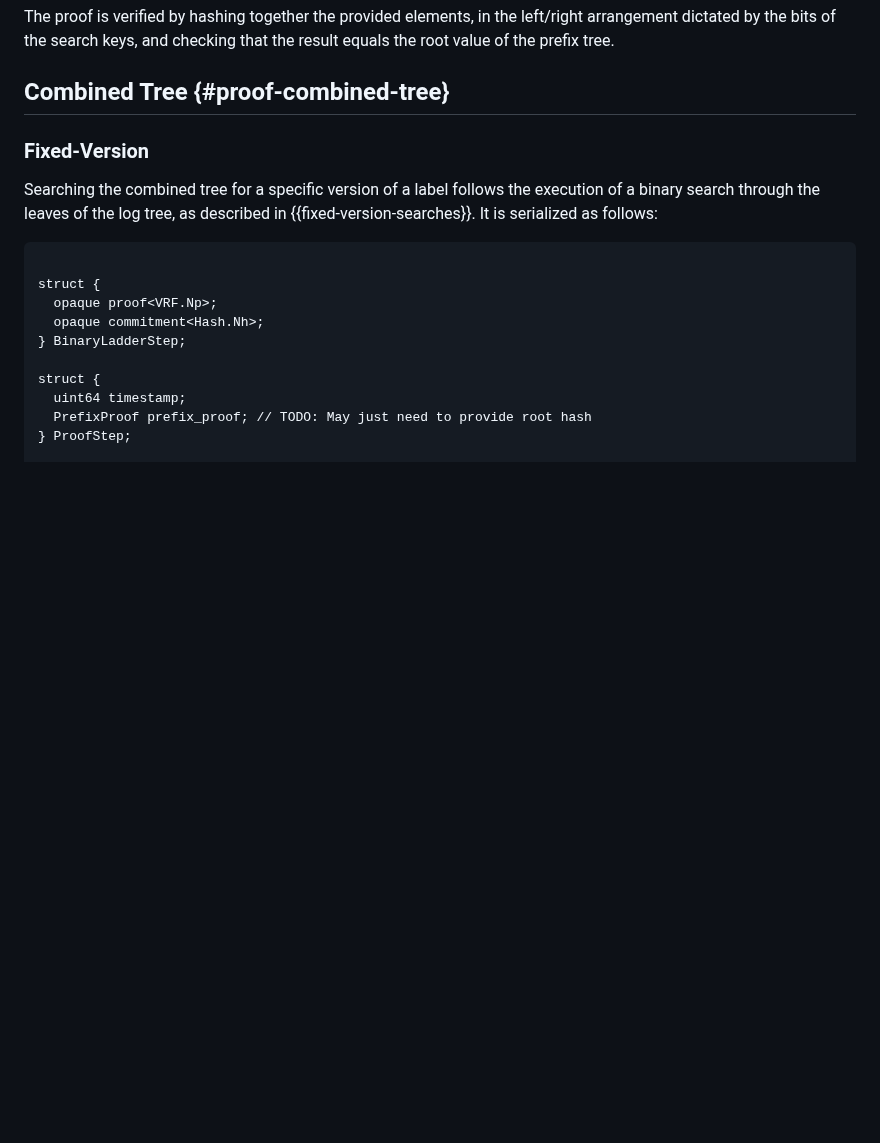
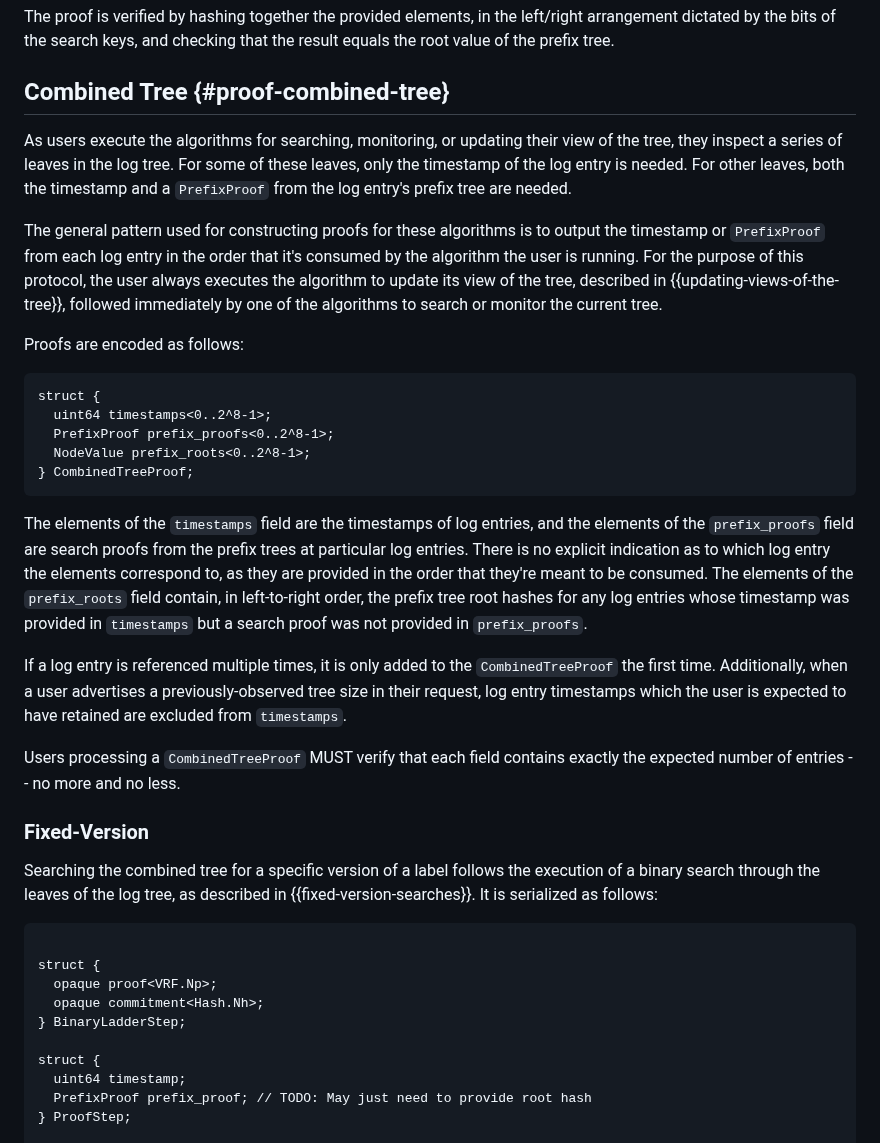
Before and after one commit to Bren2010/draft-keytrans, a Markdown page: draft-ietf-keytrans-protocol.md, the part around the change. GitHub-like rendering; blank space fills up the shorter version.

Commit message:
Write up combined tree proof

```diff
--- a/draft-ietf-keytrans-protocol.md
+++ b/draft-ietf-keytrans-protocol.md
@@ -1288,6 +1288,46 @@ that the result equals the root value of the prefix tree.
 
 ## Combined Tree {#proof-combined-tree}
 
+As users execute the algorithms for searching, monitoring, or updating their
+view of the tree, they inspect a series of leaves in the log tree. For some of
+these leaves, only the timestamp of the log entry is needed. For other leaves,
+both the timestamp and a `PrefixProof` from the log entry's prefix tree are
+needed.
+
+The general pattern used for constructing proofs for these algorithms is to
+output the timestamp or `PrefixProof` from each log entry in the order that it's
+consumed by the algorithm the user is running. For the purpose of this protocol,
+the user always executes the algorithm to update its view of the tree, described
+in {{updating-views-of-the-tree}}, followed immediately by one of the algorithms
+to search or monitor the current tree.
+
+Proofs are encoded as follows:
+
+~~~ tls
+struct {
+  uint64 timestamps<0..2^8-1>;
+  PrefixProof prefix_proofs<0..2^8-1>;
+  NodeValue prefix_roots<0..2^8-1>;
+} CombinedTreeProof;
+~~~
+
+The elements of the `timestamps` field are the timestamps of log entries, and
+the elements of the `prefix_proofs` field are search proofs from the prefix
+trees at particular log entries. There is no explicit indication as to which log
+entry the elements correspond to, as they are provided in the order that they're
+meant to be consumed. The elements of the `prefix_roots` field contain, in
+left-to-right order, the prefix tree root hashes for any log entries whose
+timestamp was provided in `timestamps` but a search proof was not provided in
+`prefix_proofs`.
+
+If a log entry is referenced multiple times, it is only added to the
+`CombinedTreeProof` the first time. Additionally, when a user advertises a
+previously-observed tree size in their request, log entry timestamps which the
+user is expected to have retained are excluded from `timestamps`.
+
+Users processing a `CombinedTreeProof` MUST verify that each field contains
+exactly the expected number of entries -- no more and no less.
+
 ### Fixed-Version
 
 Searching the combined tree for a specific version of a label follows the
```
